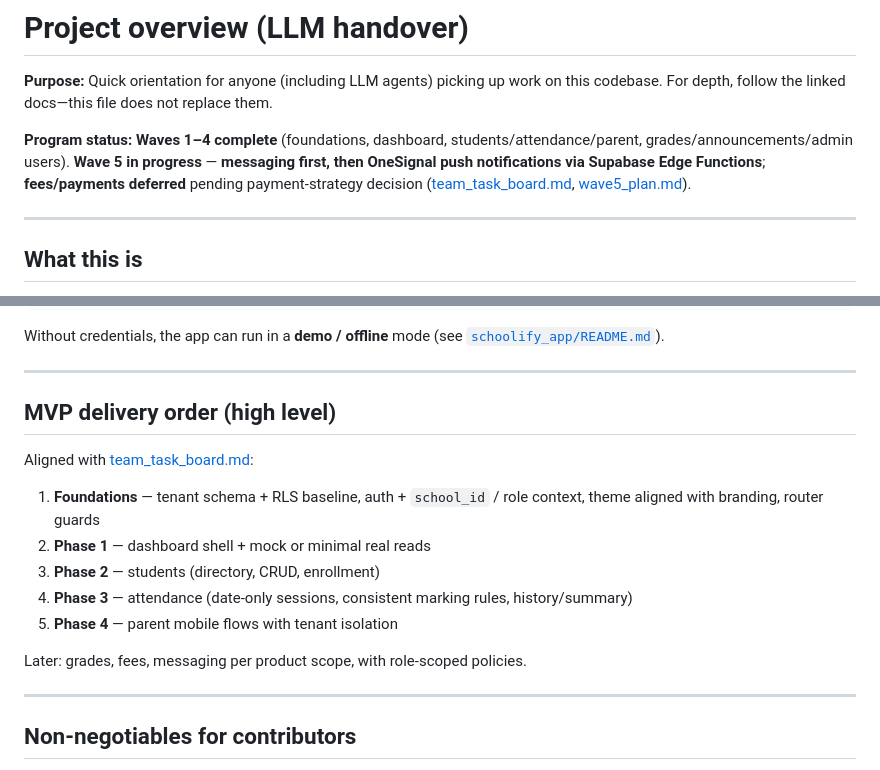
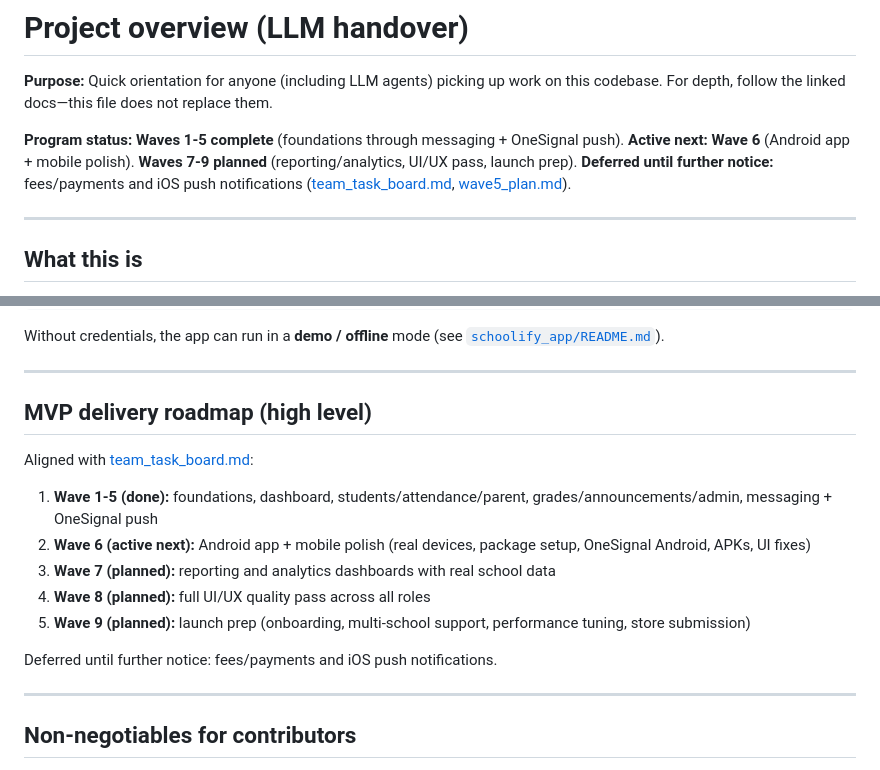
Before and after one commit to abdulsamadaidid-code/Schoolify, a Markdown page: docs/Project_Overview.md, 2 parts joined by grey strips. Drawn GitHub-style.

```diff
--- a/docs/Project_Overview.md
+++ b/docs/Project_Overview.md
@@ -2,7 +2,7 @@
 
 **Purpose:** Quick orientation for anyone (including LLM agents) picking up work on this codebase. For depth, follow the linked docs—this file does not replace them.
 
-**Program status:** **Waves 1–4 complete** (foundations, dashboard, students/attendance/parent, grades/announcements/admin users). **Wave 5 in progress** — **messaging first, then OneSignal push notifications via Supabase Edge Functions**; **fees/payments deferred** pending payment-strategy decision ([team_task_board.md](team_task_board.md), [wave5_plan.md](wave5_plan.md)).
+**Program status:** **Waves 1-5 complete** (foundations through messaging + OneSignal push). **Active next: Wave 6** (Android app + mobile polish). **Waves 7-9 planned** (reporting/analytics, UI/UX pass, launch prep). **Deferred until further notice:** fees/payments and iOS push notifications ([team_task_board.md](team_task_board.md), [wave5_plan.md](wave5_plan.md)).
 
 ---
 
@@ -81,17 +81,17 @@ Without credentials, the app can run in a **demo / offline** mode (see [`schooli
 
 ---
 
-## MVP delivery order (high level)
+## MVP delivery roadmap (high level)
 
 Aligned with [team_task_board.md](team_task_board.md):
 
-1. **Foundations** — tenant schema + RLS baseline, auth + `school_id` / role context, theme aligned with branding, router guards
-2. **Phase 1** — dashboard shell + mock or minimal real reads
-3. **Phase 2** — students (directory, CRUD, enrollment)
-4. **Phase 3** — attendance (date-only sessions, consistent marking rules, history/summary)
-5. **Phase 4** — parent mobile flows with tenant isolation
+1. **Wave 1-5 (done):** foundations, dashboard, students/attendance/parent, grades/announcements/admin, messaging + OneSignal push
+2. **Wave 6 (active next):** Android app + mobile polish (real devices, package setup, OneSignal Android, APKs, UI fixes)
+3. **Wave 7 (planned):** reporting and analytics dashboards with real school data
+4. **Wave 8 (planned):** full UI/UX quality pass across all roles
+5. **Wave 9 (planned):** launch prep (onboarding, multi-school support, performance tuning, store submission)
 
-Later: grades, fees, messaging per product scope, with role-scoped policies.
+Deferred until further notice: fees/payments and iOS push notifications.
 
 ---
 
```
Also changed, not shown: docs/team_task_board.md (+30 -7 lines).
